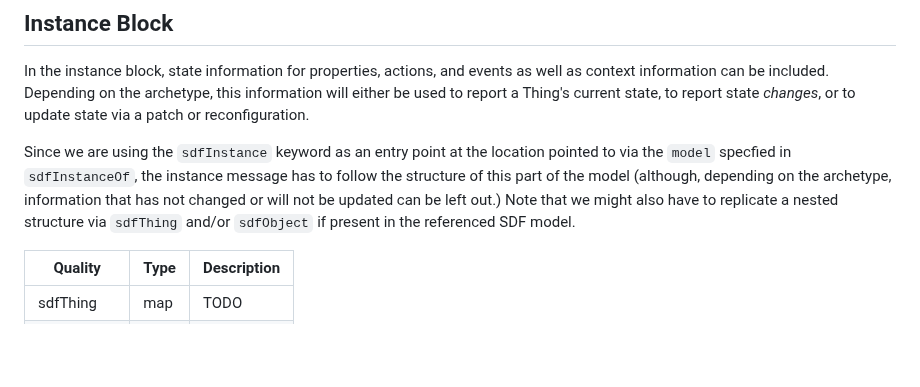
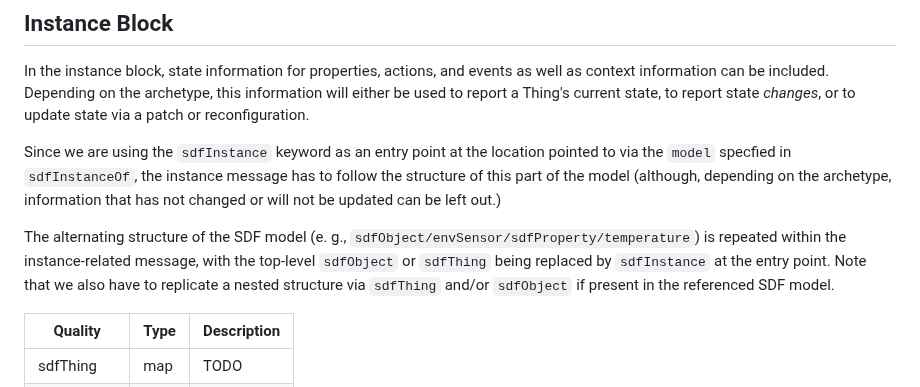
Before and after one commit to ietf-wg-asdf/instance-information, a Markdown page: draft-bormann-asdf-instance-information.md, the part around the change. Rendered like a GitHub page; blank space fills up the shorter version.

Commit message:
Add test regarding the alternating structure of SDF models back in

```diff
--- a/draft-bormann-asdf-instance-information.md
+++ b/draft-bormann-asdf-instance-information.md
@@ -356,7 +356,9 @@ In the instance block, state information for properties, actions, and events as
 Depending on the archetype, this information will either be used to report a Thing's current state, to report state _changes_, or to update state via a patch or reconfiguration.
 
 Since we are using the `sdfInstance` keyword as an entry point at the location pointed to via the `model` specfied in `sdfInstanceOf`, the instance message has to follow the structure of this part of the model (although, depending on the archetype, information that has not changed or will not be updated can be left out.)
-Note that we might also have to replicate a nested structure via `sdfThing` and/or `sdfObject` if present in the referenced SDF model.
+
+The alternating structure of the SDF model (e. g., `sdfObject/envSensor/sdfProperty/temperature`) is repeated within the instance-related message, with the top-level `sdfObject` or `sdfThing` being replaced by `sdfInstance` at the entry point.
+Note that we also have to replicate a nested structure via `sdfThing` and/or `sdfObject` if present in the referenced SDF model.
 
 | Quality          | Type   | Description |
 |------------------|--------|-------------|
```
